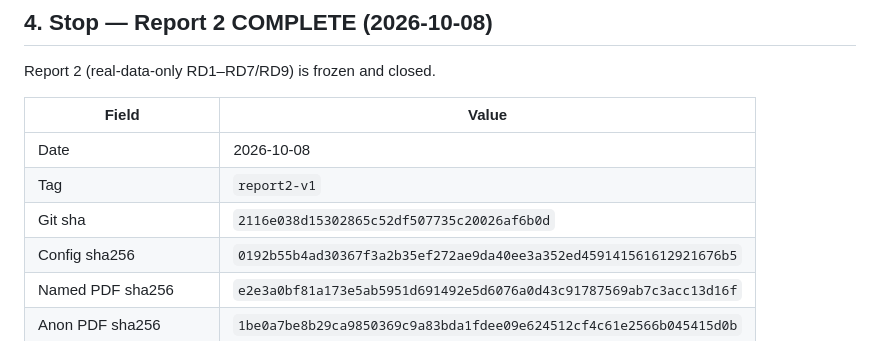
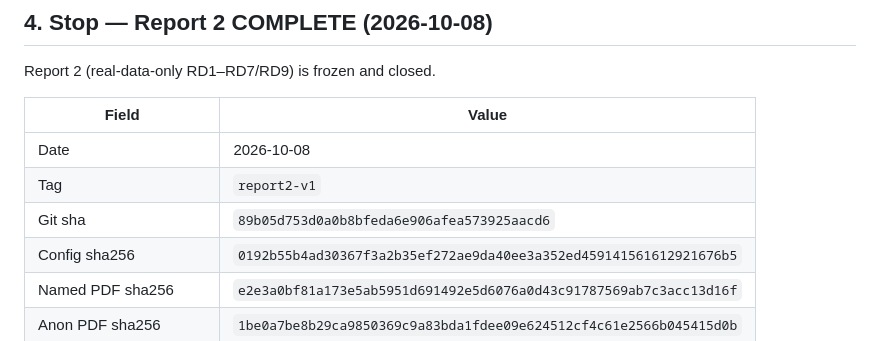
Before and after one commit to genevievewager/hippo, a Markdown page: docs/real_data_quadrant/PLAN.md, the part around the change. Drawn GitHub-style.

Commit message:
Align Report 2 PLAN git sha with report2-v1 tip.
Co-authored-by: Cursor <cursoragent@cursor.com>

```diff
--- a/docs/real_data_quadrant/PLAN.md
+++ b/docs/real_data_quadrant/PLAN.md
@@ -530,7 +530,7 @@ Report 2 (real-data-only RD1–RD7/RD9) is frozen and closed.
 | -- | -- |
 | Date | 2026-10-08 |
 | Tag | `report2-v1` |
-| Git sha | `2116e038d15302865c52df507735c20026af6b0d` |
+| Git sha | `89b05d753d0a0b8bfeda6e906afea573925aacd6` |
 | Config sha256 | `0192b55b4ad30367f3a2b35ef272ae9da40ee3a352ed459141561612921676b5` |
 | Named PDF sha256 | `e2e3a0bf81a173e5ab5951d691492e5d6076a0d43c91787569ab7c3acc13d16f` |
 | Anon PDF sha256 | `1be0a7be8b29ca9850369c9a83bda1fdee09e624512cf4c61e2566b045415d0b` |
```
